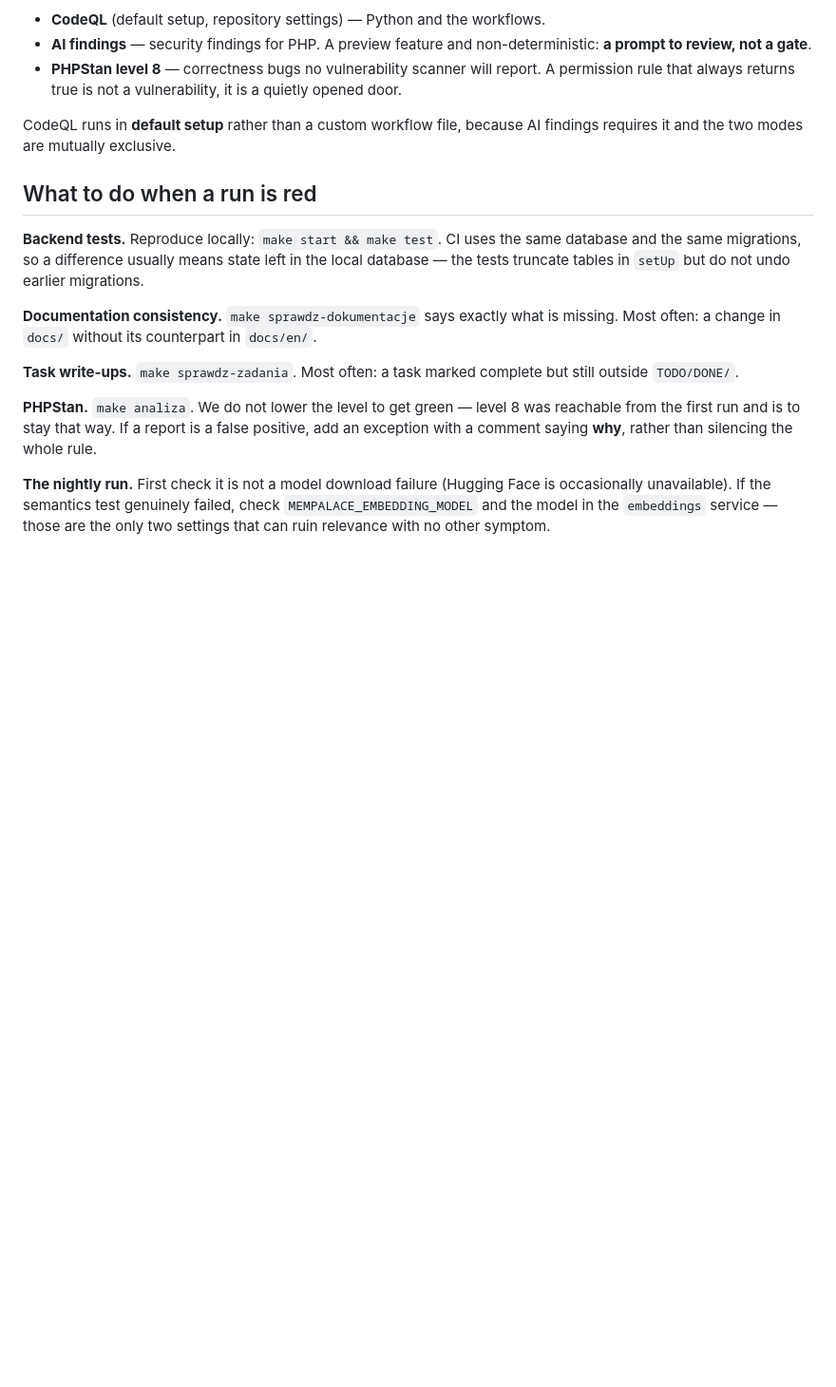
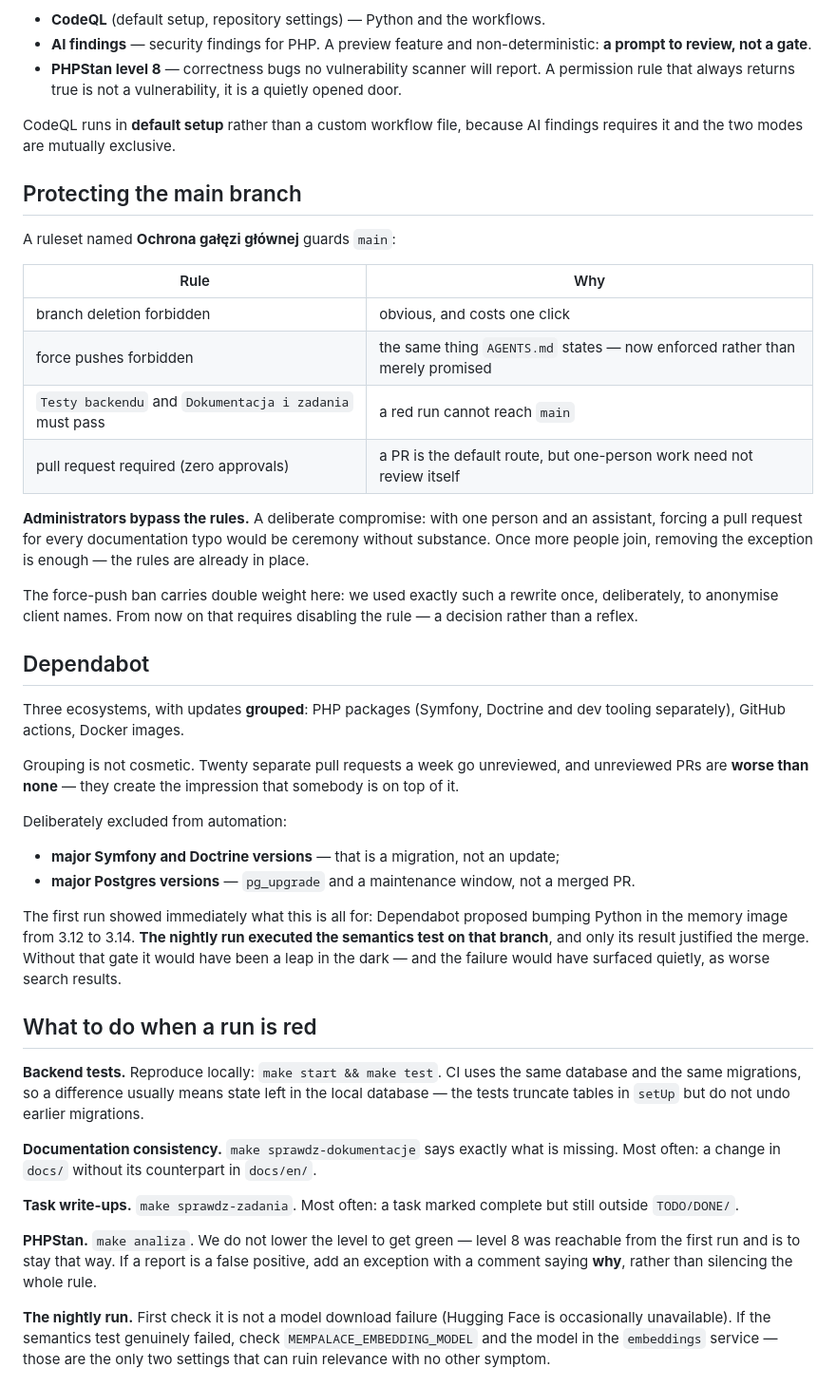
Before and after one commit to DragonKing026/WS_Memory, a Markdown page: docs/en/09-ci.md, the part around the change. Shown at 95% size. Drawn GitHub-style; blank space fills up the shorter version.

```diff
--- a/docs/en/09-ci.md
+++ b/docs/en/09-ci.md
@@ -63,6 +63,47 @@ invisible to scanning. Hence three complementary tools:
 CodeQL runs in **default setup** rather than a custom workflow file, because AI
 findings requires it and the two modes are mutually exclusive.
 
+## Protecting the main branch
+
+A ruleset named **Ochrona gałęzi głównej** guards `main`:
+
+| Rule | Why |
+|---|---|
+| branch deletion forbidden | obvious, and costs one click |
+| force pushes forbidden | the same thing `AGENTS.md` states — now enforced rather than merely promised |
+| `Testy backendu` and `Dokumentacja i zadania` must pass | a red run cannot reach `main` |
+| pull request required (zero approvals) | a PR is the default route, but one-person work need not review itself |
+
+**Administrators bypass the rules.** A deliberate compromise: with one person
+and an assistant, forcing a pull request for every documentation typo would be
+ceremony without substance. Once more people join, removing the exception is
+enough — the rules are already in place.
+
+The force-push ban carries double weight here: we used exactly such a rewrite
+once, deliberately, to anonymise client names. From now on that requires
+disabling the rule — a decision rather than a reflex.
+
+## Dependabot
+
+Three ecosystems, with updates **grouped**: PHP packages (Symfony, Doctrine and
+dev tooling separately), GitHub actions, Docker images.
+
+Grouping is not cosmetic. Twenty separate pull requests a week go unreviewed,
+and unreviewed PRs are **worse than none** — they create the impression that
+somebody is on top of it.
+
+Deliberately excluded from automation:
+
+- **major Symfony and Doctrine versions** — that is a migration, not an update;
+- **major Postgres versions** — `pg_upgrade` and a maintenance window, not a
+  merged PR.
+
+The first run showed immediately what this is all for: Dependabot proposed
+bumping Python in the memory image from 3.12 to 3.14. **The nightly run executed
+the semantics test on that branch**, and only its result justified the merge.
+Without that gate it would have been a leap in the dark — and the failure would
+have surfaced quietly, as worse search results.
+
 ## What to do when a run is red
 
 **Backend tests.** Reproduce locally: `make start && make test`. CI uses the same
```
Also changed, not shown: CHANGELOG.md (+26 -0 lines), docs/09-ci.md (+40 -0 lines).
